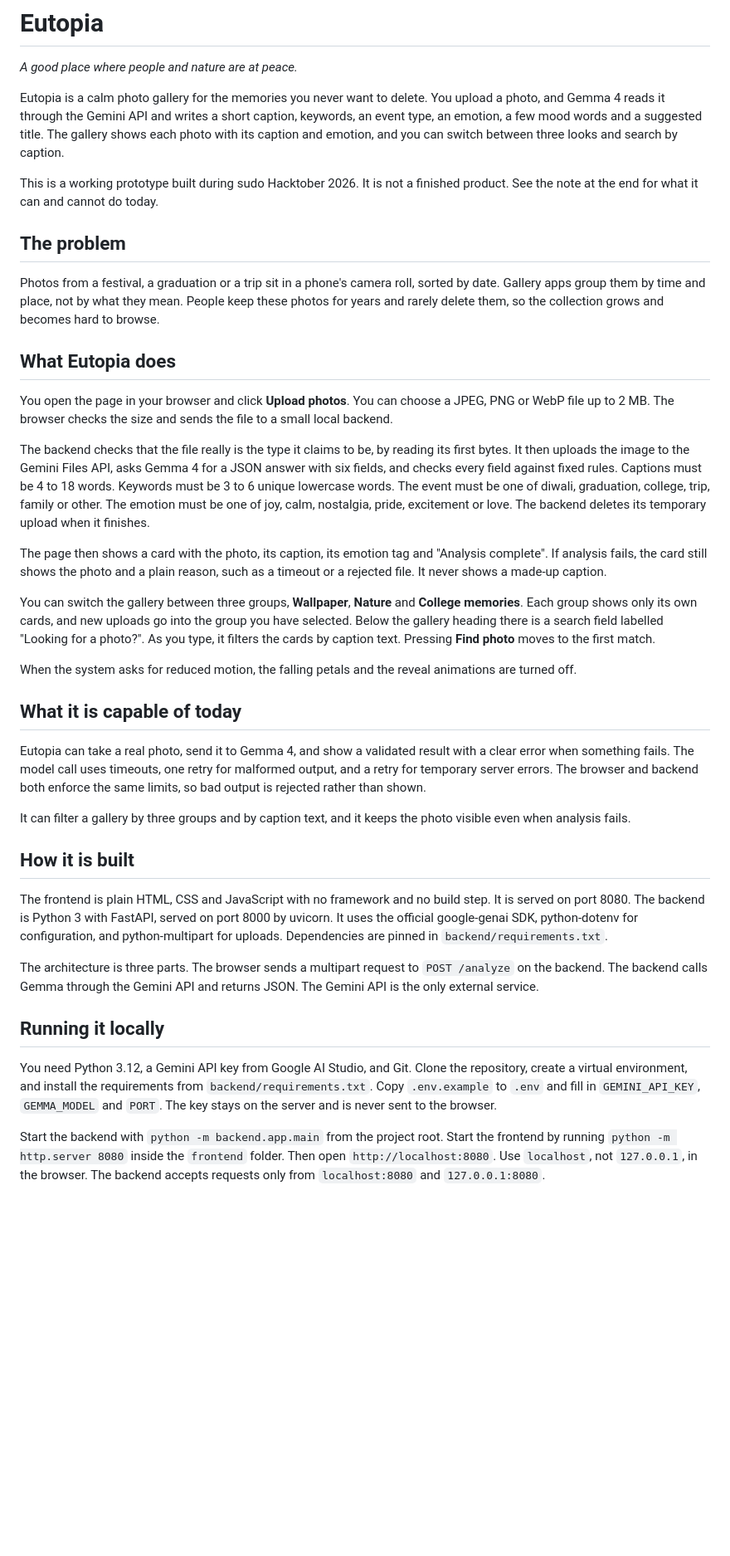
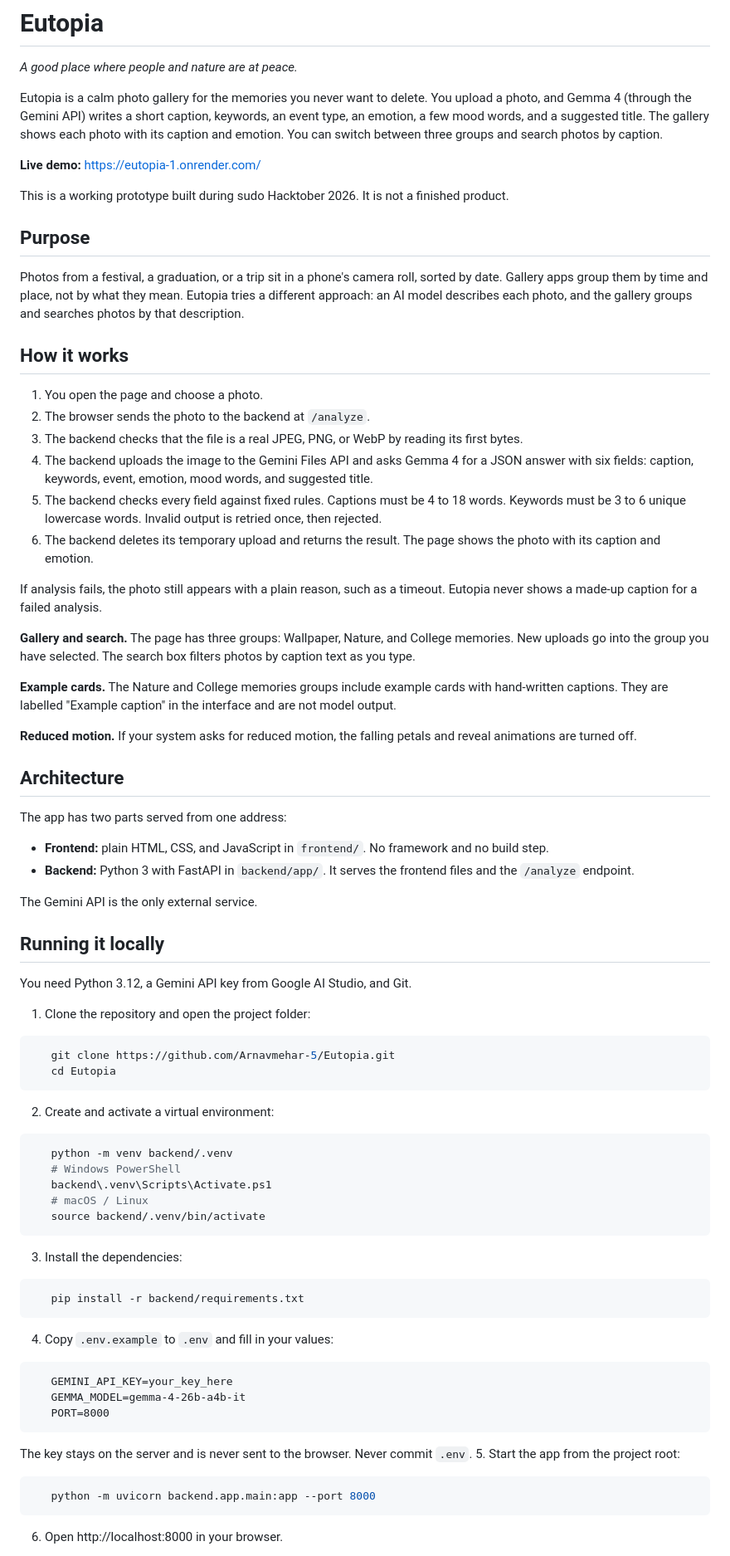
Before and after one commit to Arnavmehar-5/Eutopia, a Markdown page: README.md, the part around one of its changes. Shown at 83% size. Rendered like a GitHub page; blank space fills up the shorter version.

Commit message:
docs: add README

````diff
--- a/README.md
+++ b/README.md
@@ -2,41 +2,73 @@
 
 *A good place where people and nature are at peace.*
 
-Eutopia is a calm photo gallery for the memories you never want to delete. You upload a photo, and Gemma 4 reads it through the Gemini API and writes a short caption, keywords, an event type, an emotion, a few mood words and a suggested title. The gallery shows each photo with its caption and emotion, and you can switch between three looks and search by caption.
+Eutopia is a calm photo gallery for the memories you never want to delete. You upload a photo, and Gemma 4 (through the Gemini API) writes a short caption, keywords, an event type, an emotion, a few mood words, and a suggested title. The gallery shows each photo with its caption and emotion. You can switch between three groups and search photos by caption.
 
-This is a working prototype built during sudo Hacktober 2026. It is not a finished product. See the note at the end for what it can and cannot do today.
+**Live demo:** https://eutopia-1.onrender.com/
 
-## The problem
+This is a working prototype built during sudo Hacktober 2026. It is not a finished product.
 
-Photos from a festival, a graduation or a trip sit in a phone's camera roll, sorted by date. Gallery apps group them by time and place, not by what they mean. People keep these photos for years and rarely delete them, so the collection grows and becomes hard to browse.
+## Purpose
 
-## What Eutopia does
+Photos from a festival, a graduation, or a trip sit in a phone's camera roll, sorted by date. Gallery apps group them by time and place, not by what they mean. Eutopia tries a different approach: an AI model describes each photo, and the gallery groups and searches photos by that description.
 
-You open the page in your browser and click **Upload photos**. You can choose a JPEG, PNG or WebP file up to 2 MB. The browser checks the size and sends the file to a small local backend.
+## How it works
 
-The backend checks that the file really is the type it claims to be, by reading its first bytes. It then uploads the image to the Gemini Files API, asks Gemma 4 for a JSON answer with six fields, and checks every field against fixed rules. Captions must be 4 to 18 words. Keywords must be 3 to 6 unique lowercase words. The event must be one of diwali, graduation, college, trip, family or other. The emotion must be one of joy, calm, nostalgia, pride, excitement or love. The backend deletes its temporary upload when it finishes.
+1. You open the page and choose a photo.
+2. The browser sends the photo to the backend at `/analyze`.
+3. The backend checks that the file is a real JPEG, PNG, or WebP by reading its first bytes.
+4. The backend uploads the image to the Gemini Files API and asks Gemma 4 for a JSON answer with six fields: caption, keywords, event, emotion, mood words, and suggested title.
+5. The backend checks every field against fixed rules. Captions must be 4 to 18 words. Keywords must be 3 to 6 unique lowercase words. Invalid output is retried once, then rejected.
+6. The backend deletes its temporary upload and returns the result. The page shows the photo with its caption and emotion.
 
-The page then shows a card with the photo, its caption, its emotion tag and "Analysis complete". If analysis fails, the card still shows the photo and a plain reason, such as a timeout or a rejected file. It never shows a made-up caption.
+If analysis fails, the photo still appears with a plain reason, such as a timeout. Eutopia never shows a made-up caption for a failed analysis.
 
-You can switch the gallery between three groups, **Wallpaper**, **Nature** and **College memories**. Each group shows only its own cards, and new uploads go into the group you have selected. Below the gallery heading there is a search field labelled "Looking for a photo?". As you type, it filters the cards by caption text. Pressing **Find photo** moves to the first match.
+**Gallery and search.** The page has three groups: Wallpaper, Nature, and College memories. New uploads go into the group you have selected. The search box filters photos by caption text as you type.
 
-When the system asks for reduced motion, the falling petals and the reveal animations are turned off.
+**Example cards.** The Nature and College memories groups include example cards with hand-written captions. They are labelled "Example caption" in the interface and are not model output.
 
-## What it is capable of today
+**Reduced motion.** If your system asks for reduced motion, the falling petals and reveal animations are turned off.
 
-Eutopia can take a real photo, send it to Gemma 4, and show a validated result with a clear error when something fails. The model call uses timeouts, one retry for malformed output, and a retry for temporary server errors. The browser and backend both enforce the same limits, so bad output is rejected rather than shown.
+## Architecture
 
-It can filter a gallery by three groups and by caption text, and it keeps the photo visible even when analysis fails.
+The app has two parts served from one address:
 
-## How it is built
+- **Frontend:** plain HTML, CSS, and JavaScript in `frontend/`. No framework and no build step.
+- **Backend:** Python 3 with FastAPI in `backend/app/`. It serves the frontend files and the `/analyze` endpoint.
 
-The frontend is plain HTML, CSS and JavaScript with no framework and no build step. It is served on port 8080. The backend is Python 3 with FastAPI, served on port 8000 by uvicorn. It uses the official google-genai SDK, python-dotenv for configuration, and python-multipart for uploads. Dependencies are pinned in `backend/requirements.txt`.
-
-The architecture is three parts. The browser sends a multipart request to `POST /analyze` on the backend. The backend calls Gemma through the Gemini API and returns JSON. The Gemini API is the only external service.
+The Gemini API is the only external service.
 
 ## Running it locally
 
-You need Python 3.12, a Gemini API key from Google AI Studio, and Git. Clone the repository, create a virtual environment, and install the requirements from `backend/requirements.txt`. Copy `.env.example` to `.env` and fill in `GEMINI_API_KEY`, `GEMMA_MODEL` and `PORT`. The key stays on the server and is never sent to the browser.
+You need Python 3.12, a Gemini API key from Google AI Studio, and Git.
 
-Start the backend with `python -m backend.app.main` from the project root. Start the frontend by running `python -m http.server 8080` inside the `frontend` folder. Then open `http://localhost:8080`. Use `localhost`, not `127.0.0.1`, in the browser. The backend accepts requests only from `localhost:8080` and `127.0.0.1:8080`.
+1. Clone the repository and open the project folder:
+```bash
+   git clone https://github.com/Arnavmehar-5/Eutopia.git
+   cd Eutopia
+```
+2. Create and activate a virtual environment:
+```bash
+   python -m venv backend/.venv
+   # Windows PowerShell
+   backend\.venv\Scripts\Activate.ps1
+   # macOS / Linux
+   source backend/.venv/bin/activate
+```
+3. Install the dependencies:
+```bash
+   pip install -r backend/requirements.txt
+```
+4. Copy `.env.example` to `.env` and fill in your values:
+```
+   GEMINI_API_KEY=your_key_here
+   GEMMA_MODEL=gemma-4-26b-a4b-it
+   PORT=8000
+```
+   The key stays on the server and is never sent to the browser. Never commit `.env`.
+5. Start the app from the project root:
+```bash
+   python -m uvicorn backend.app.main:app --port 8000
+```
+6. Open http://localhost:8000 in your browser.
 
````
Also changed, not shown: other parts of README.md (+24 -42 lines).
